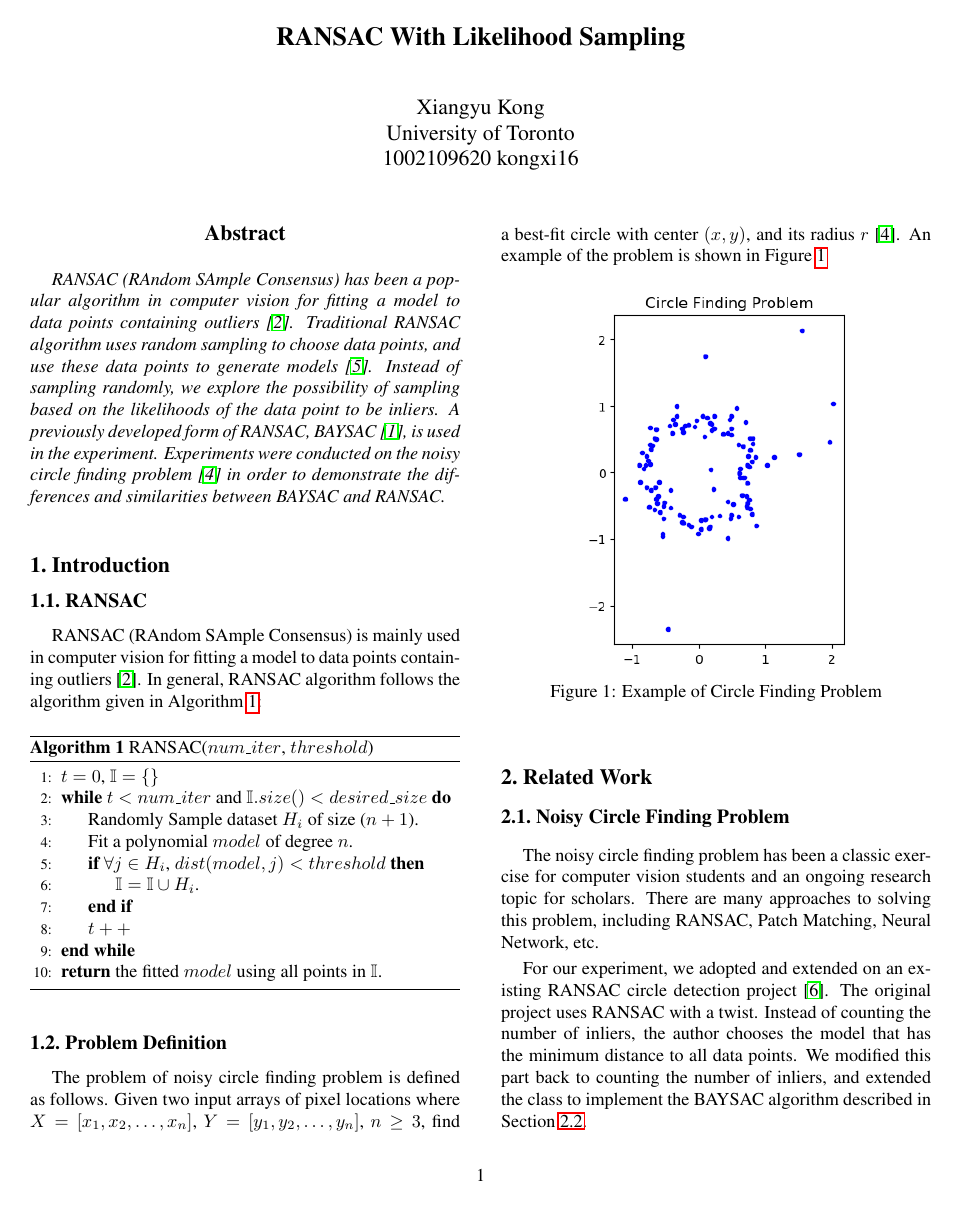
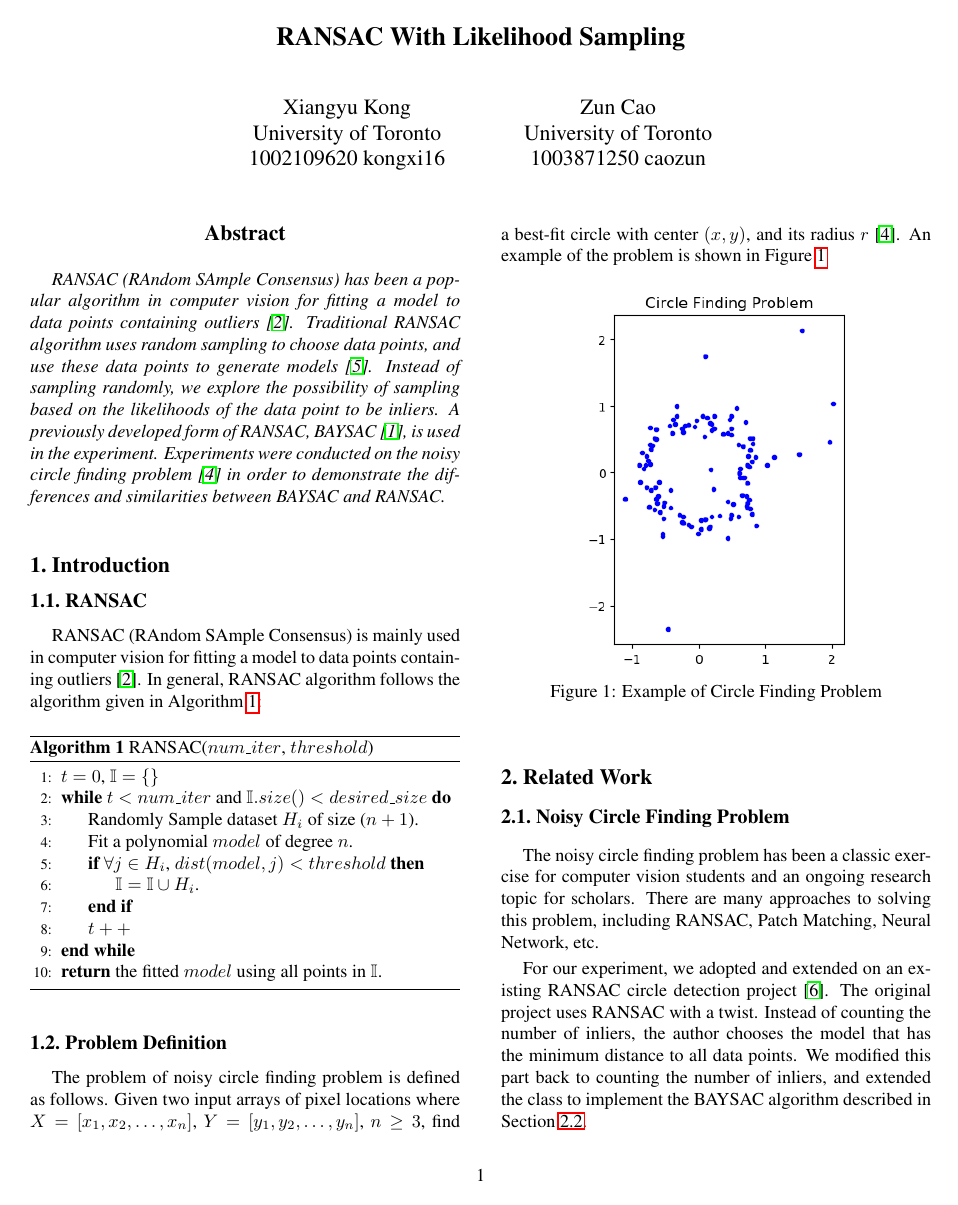
Before and after one commit to Dxyk/CSC320-Final-Project, a LaTeX paper (report/report.tex): page 1 of 4. Compiled offline with pdfLaTeX.

Commit message:
final version

```diff
--- a/report/report.tex
+++ b/report/report.tex
@@ -36,7 +36,12 @@
 
 \author{Xiangyu Kong\\
    University of Toronto\\
-   1002109620 kongxi16}
+   1002109620 kongxi16
+   \and
+   Zun Cao\\
+   University of Toronto\\
+   1003871250 caozun
+   }
 
 \maketitle
 %\thispagestyle{empty}
```
Also changed, not shown: report/report.pdf.
